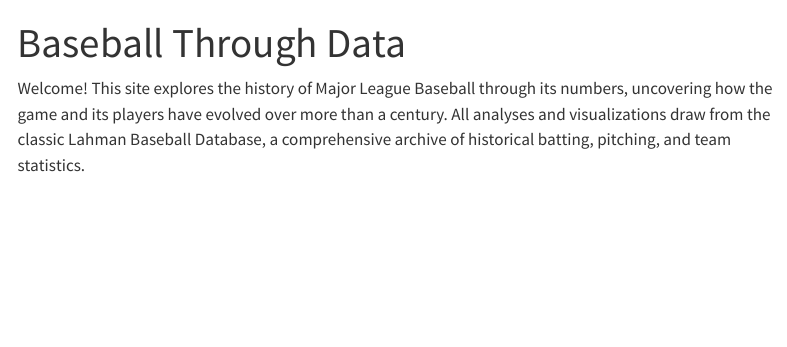
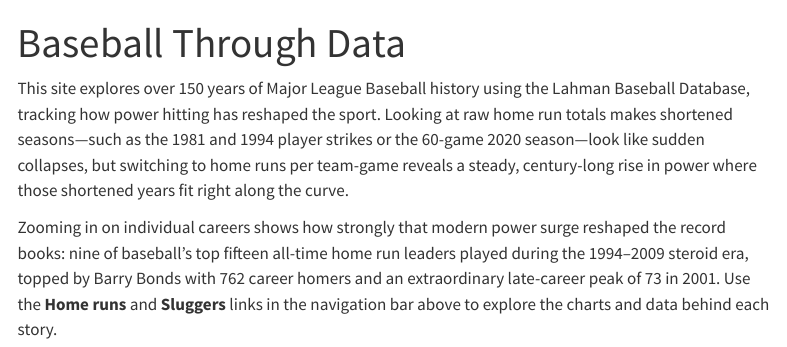
Before and after one commit to alexajt/baseball, a Quarto document (index.qmd): the page in a window 1100 px wide, from its top. Rendered offline with R 4.5, knitr and Pandoc in place of Quarto, with nearby package versions; menus at the side of the page are left out.

Commit message:
Last commit

```diff
--- a/index.qmd
+++ b/index.qmd
@@ -2,4 +2,6 @@
 title: "Baseball Through Data"
 ---
 
-Welcome! This site explores the history of Major League Baseball through its numbers, uncovering how the game and its players have evolved over more than a century. All analyses and visualizations draw from the classic Lahman Baseball Database, a comprehensive archive of historical batting, pitching, and team statistics.
+This site explores over 150 years of Major League Baseball history using the Lahman Baseball Database, tracking how power hitting has reshaped the sport. Looking at raw home run totals makes shortened seasons—such as the 1981 and 1994 player strikes or the 60-game 2020 season—look like sudden collapses, but switching to home runs per team-game reveals a steady, century-long rise in power where those shortened years fit right along the curve.
+
+Zooming in on individual careers shows how strongly that modern power surge reshaped the record books: nine of baseball's top fifteen all-time home run leaders played during the 1994–2009 steroid era, topped by Barry Bonds with 762 career homers and an extraordinary late-career peak of 73 in 2001. Use the **Home runs** and **Sluggers** links in the navigation bar above to explore the charts and data behind each story.
```
